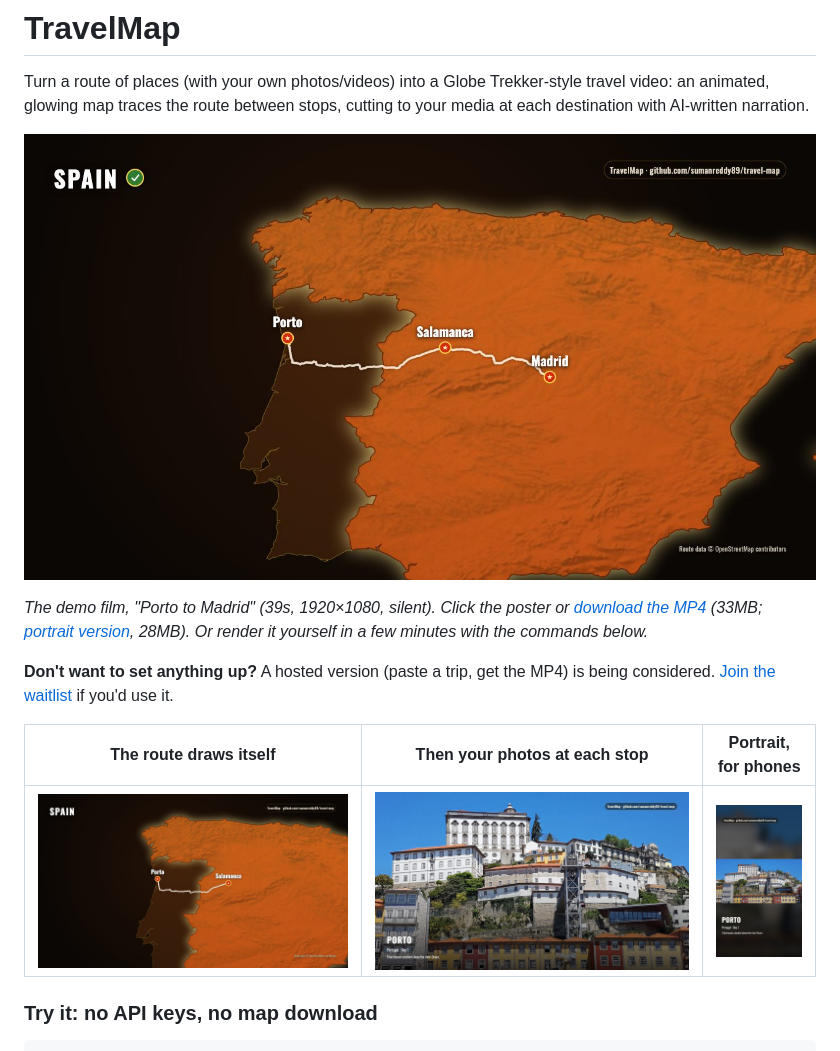
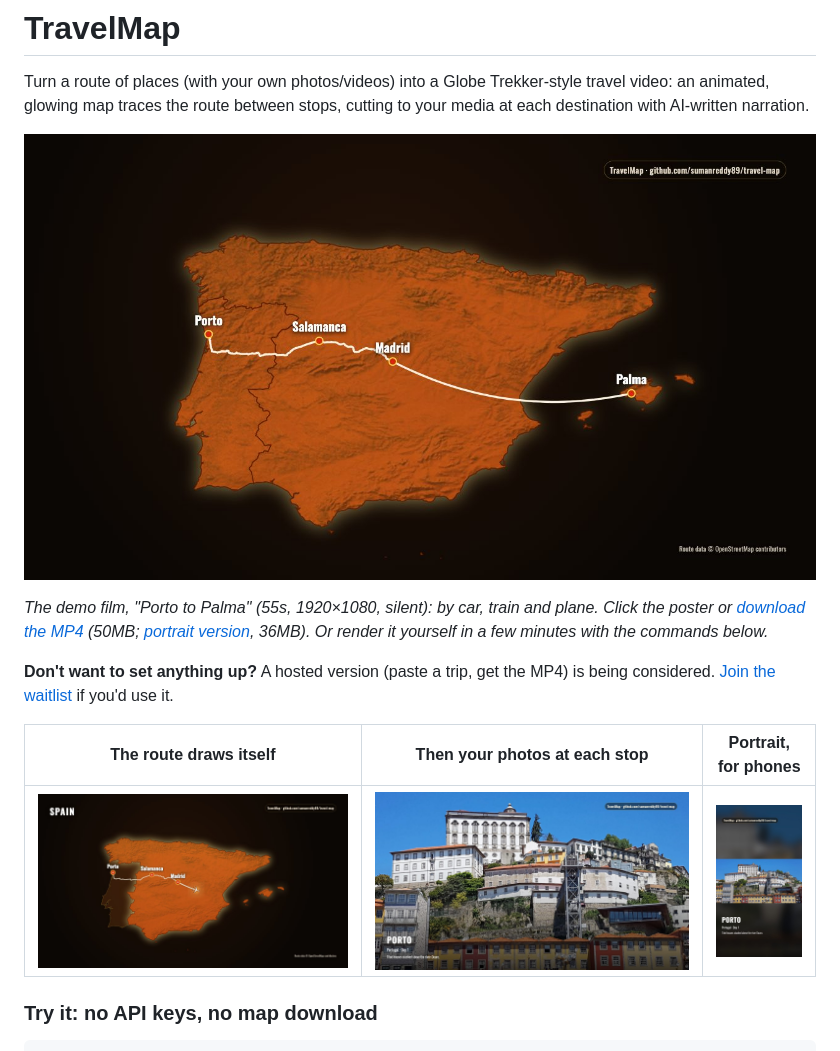
Before and after one commit to sumanreddy89/travel-map, a Markdown page: README.md, the part around one of its changes. GitHub-like rendering; pictures changed too: docs/demo/map-frame.jpg, docs/demo/poster.jpg.

```diff
--- a/README.md
+++ b/README.md
@@ -8,5 +8,5 @@ to your media at each destination with AI-written narration.
 
-*The demo film, "Porto to Madrid" (39s, 1920×1080, silent). Click the poster or [download the MP4](https://github.com/sumanreddy89/travel-map/releases/download/demo-film-v3/demo-landscape.mp4) (33MB; [portrait version](https://github.com/sumanreddy89/travel-map/releases/download/demo-film-v3/demo-portrait.mp4), 28MB). Or render it yourself in a few minutes with the commands below.*
+*The demo film, "Porto to Palma" (55s, 1920×1080, silent): by car, train and plane. Click the poster or [download the MP4](https://github.com/sumanreddy89/travel-map/releases/download/demo-film-v4/demo-landscape.mp4) (50MB; [portrait version](https://github.com/sumanreddy89/travel-map/releases/download/demo-film-v4/demo-portrait.mp4), 36MB). Or render it yourself in a few minutes with the commands below.*
 
 **Don't want to set anything up?** A hosted version (paste a trip, get the MP4) is being considered. [Join the waitlist](https://sumanreddy89.github.io/travel-map/hosted/) if you'd use it.
 
```
Also changed, not shown: other parts of README.md (+2 -2 lines), docs/launch-notes.md (+2 -2 lines), docs/demo/portrait-map-frame.jpg, docs/demo/portrait-poster.jpg, 3 other files.
